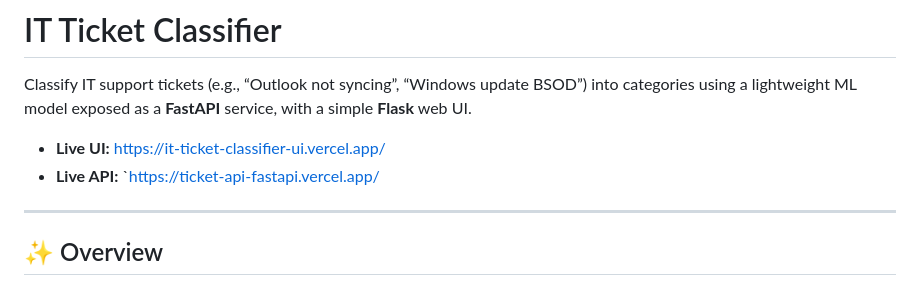
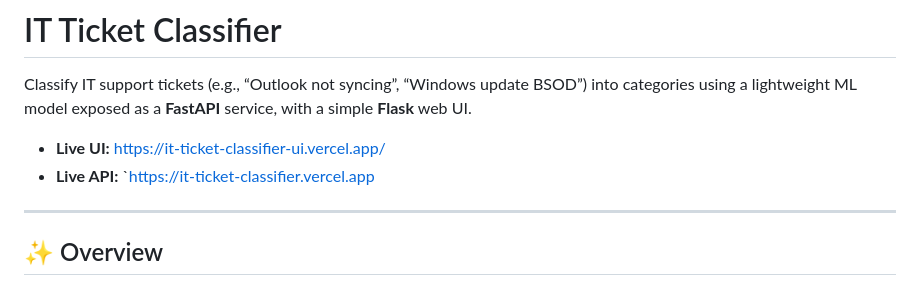
Before and after one commit to Krithikagm/IT-Ticket-Classifier, a Markdown page: README.md, the part around the change. GitHub-like rendering.

```diff
--- a/README.md
+++ b/README.md
@@ -3,7 +3,7 @@
 Classify IT support tickets (e.g., “Outlook not syncing”, “Windows update BSOD”) into categories using a lightweight ML model exposed as a **FastAPI** service, with a simple **Flask** web UI.
 
 - **Live UI:** https://it-ticket-classifier-ui.vercel.app/
-- **Live API:** `https://ticket-api-fastapi.vercel.app/
+- **Live API:** `https://it-ticket-classifier.vercel.app
 
 ---
 
```
